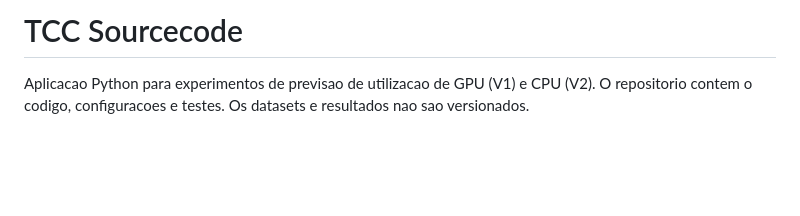
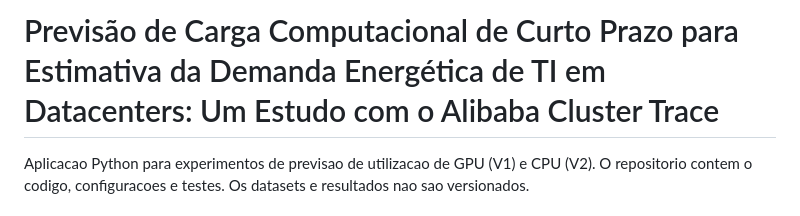
Before and after one commit to LucasFre26/TCC_II, a Markdown page: README.md, the part around the change. Drawn GitHub-style; blank space fills up the shorter version.

Commit message:
Update project title in README.md

```diff
--- a/README.md
+++ b/README.md
@@ -1,4 +1,4 @@
-# TCC Sourcecode
+# Previsão de Carga Computacional de Curto Prazo para Estimativa da Demanda Energética de TI em Datacenters: Um Estudo com o Alibaba Cluster Trace
 
 Aplicacao Python para experimentos de previsao de utilizacao de GPU (V1) e CPU (V2). O repositorio contem o codigo, configuracoes e testes. Os datasets e resultados nao sao versionados.
 
```
